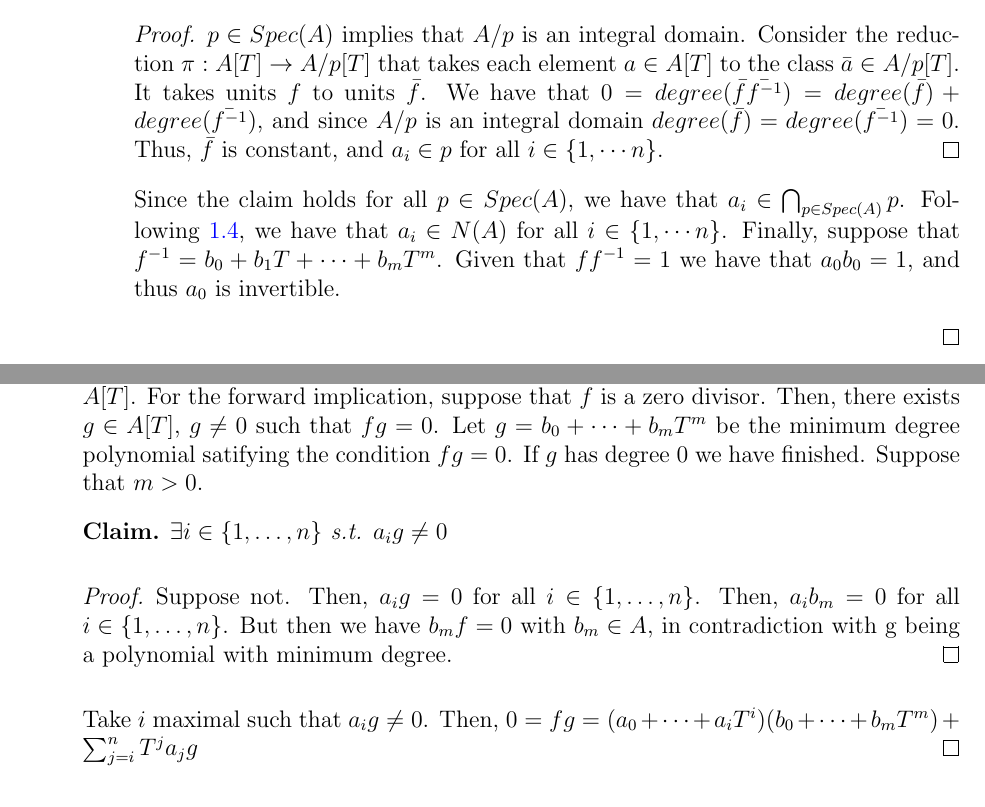
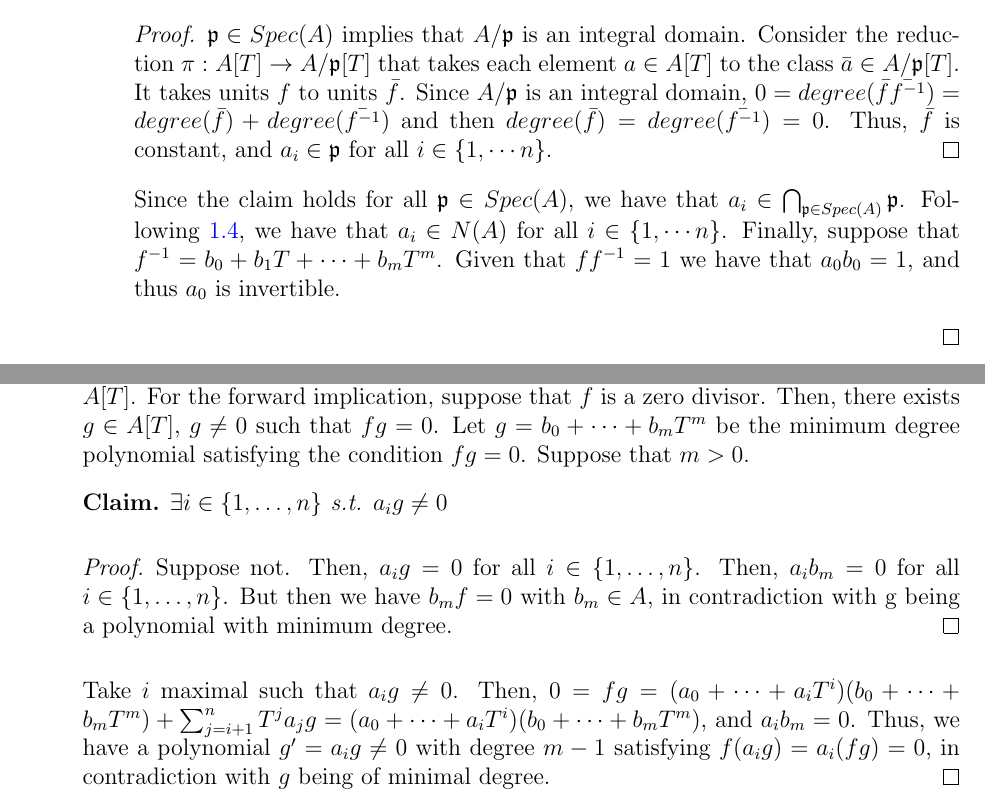
Before and after one commit to ferranEspuna/commutative_algebra, a LaTeX problem sheet (exercises.tex, which reads exercises/ex_1_2.tex): two parts of pages 3 and 4 of 4, joined at a grey line, cut so that both start at the same text. Compiled offline with pdfLaTeX.

Commit message:
2.3 finished

```diff
--- a/exercises/ex_1_2.tex
+++ b/exercises/ex_1_2.tex
@@ -189,23 +190,25 @@
                         \item[$(\Rightarrow)$]
                         (Faster Version) Let $f$ be a unit in $A[T]$.
                         \begin{claim}
-                            Let $p \in Spec(A)$.
-                            Then, $a_i \in p$ for all $i \in \{1, \cdots n\}$.
+                            Let $\mathfrak{p} \in Spec(A)$.
+                            Then, $a_i \in \mathfrak{p}$ for all $i \in \{1, \cdots n\}$.
                             \begin{proof}
-                                $p \in Spec(A)$ implies that $A/p$ is an integral domain.
-                                Consider the reduction $\pi: A[T] \rightarrow A/p[T]$ that takes each element $a \in A[T]$ to the class $\bar{a} \in A/p[T]$.
+                                $\mathfrak{p} \in Spec(A)$ implies that $A/\mathfrak{p}$ is an integral domain.
+                                Consider the reduction $\pi: A[T] \rightarrow A/\mathfrak{p}[T]$ that takes each element $a \in A[T]$ to the class $\bar{a} \in A/\mathfrak{p}[T]$.
                                 It takes units $f$ to units $\bar{f}$.
-                                We have that $0 = degree(\bar{f} \bar{f^{-1}}) = degree(\bar{f}) + degree(\bar{f^{-1}})$, and since $A/p$ is an integral domain $degree(\bar{f}) = degree(\bar{f^{-1}}) = 0$.
-                                Thus, $\bar{f}$ is constant, and $a_i \in p$ for all $i \in \{1, \cdots n\}$.
+                                Since $A/\mathfrak{p}$ is an integral domain, $0 = degree(\bar{f} \bar{f^{-1}}) = degree(\bar{f}) + degree(\bar{f^{-1}})$ and then $degree(\bar{f}) = degree(\bar{f^{-1}}) = 0$.
+                                Thus, $\bar{f}$ is constant, and $a_i \in \mathfrak{p}$ for all $i \in \{1, \cdots n\}$.
                             \end{proof}
                         \end{claim}
-                        Since the claim holds for all $p \in Spec(A)$, we have that $a_i \in \bigcap_{p \in Spec(A)}p$.
+                        Since the claim holds for all $\mathfrak{p} \in Spec(A)$, we have that $a_i \in \bigcap_{\mathfrak{p} \in Spec(A)}\mathfrak{p}$.
                         Following~\ref{itm:nilradical_is_intersection_of_all_primes}, we have that $a_i \in N(A)$ for all $i \in \{1, \cdots n\}$.
                         Finally, suppose that $f^{-1} = b_0 + b_1 T + \cdots + b_m T^m$.
                         Given that $f f^{-1}=1$ we have that $a_0 b_0 = 1$, and thus $a_0$ is invertible.
                     \end{itemize}
                 \end{proof}
             \end{sol}
+
+        % PROBLEM 2.2
         \item $f$ is nilpotent $\iff$ $a_0, \ldots, a_n$ are nilpotent.
             \begin{sol}
                 \begin{proof}
@@ -229,8 +232,8 @@
                     The backward implication is trivial because of the inclusion $A \subset A[T]$.
                     For the forward implication, suppose that $f$ is a zero divisor.
                     Then, there exists $g \in A[T]$, $g \neq 0$ such that $fg = 0$.
-                    Let $g = b_0 + \cdots + b_m T^m$ be the minimum degree polynomial satifying the condition $fg = 0$.
-                    If $g$ has degree $0$ we have finished. Suppose that $m > 0$.
+                    Let $g = b_0 + \cdots + b_m T^m$ be the minimum degree polynomial satisfying the condition $fg = 0$.
+                    Suppose that $m > 0$.
                     \begin{claim}
                         $\exists i \in \{1, \ldots, n\}$ s.t. $a_i g \neq 0$
                         \begin{proof}
@@ -241,7 +244,8 @@
                         \end{proof}
                     \end{claim}
                     Take $i$ maximal such that $a_i g \neq 0$.
-                    Then, $0 = f g = (a_0 + \dots + a_i T^i) (b_0 + \dots + b_m T^m) + \sum_{j=i}^n T^j a_j g$
+                    Then, $0 = f g = (a_0 + \dots + a_i T^i) (b_0 + \dots + b_m T^m) + \sum_{j=i+1}^n T^j a_j g = (a_0 + \dots + a_i T^i) (b_0 + \dots + b_m T^m)$, and $a_i b_m = 0$.
+                    Thus, we have a polynomial $g' = a_i g \neq 0$ with degree $m-1$ satisfying $f (a_i g) = a_i (f g) = 0$, in contradiction with $g$ being of minimal degree.
                 \end{proof}
             \end{sol}
     \end{enumerate}
```
Also changed, not shown: exercises/ex_1_2.tex (15 more changed lines).
